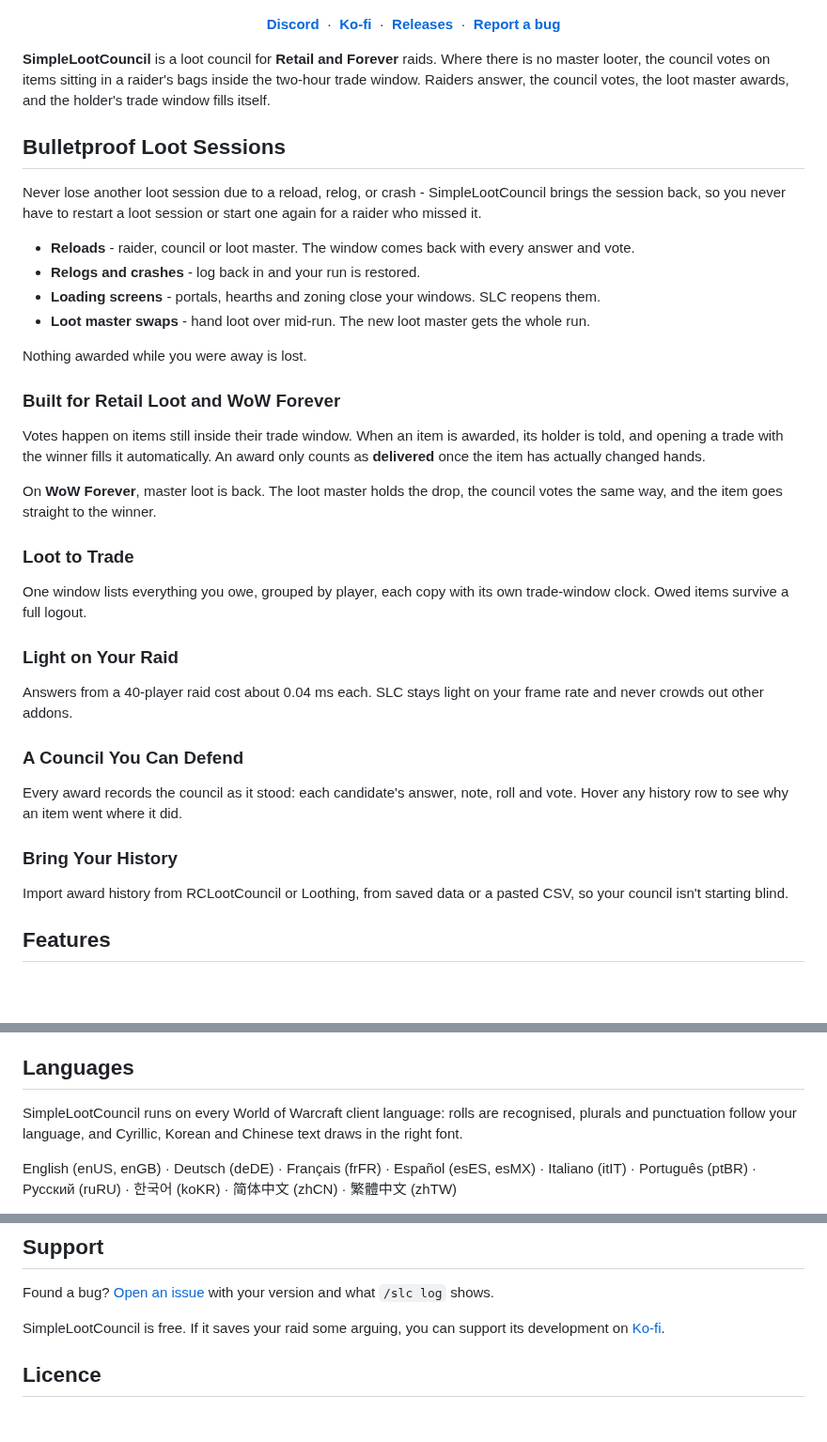
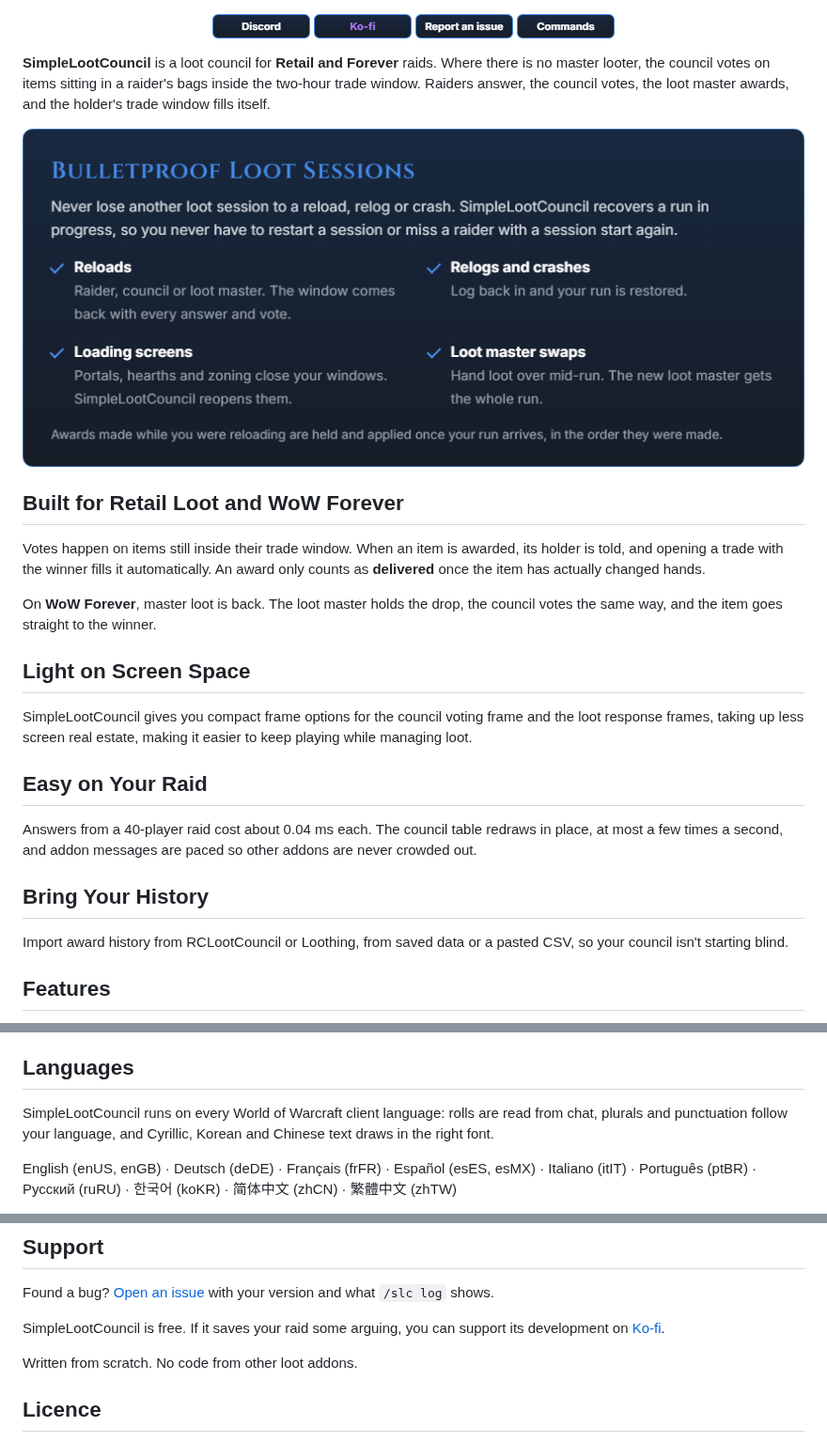
Before and after one commit to SimpleLootCouncil/SimpleLootCouncil, a Markdown page: README.md, 3 parts joined by grey strips. Shown at 94% size. Drawn GitHub-style; pictures changed too: media/bulletproof-loot-sessions.png (added), media/button-commands.png (added), media/button-discord.png (added); blank space fills up the shorter version.

Commit message:
Match the README to the addon page: image buttons and the Bulletproof Loot Sessions image

```diff
--- a/README.md
+++ b/README.md
@@ -1,44 +1,31 @@
 <p align="center"><img src="media/banner.png" alt="Simple Loot Council"></p>
 
 <p align="center">
-  <a href="https://discord.gg/nNRfxQApEB"><b>Discord</b></a> &nbsp;·&nbsp;
-  <a href="https://ko-fi.com/laxxz"><b>Ko-fi</b></a> &nbsp;·&nbsp;
-  <a href="https://github.com/SimpleLootCouncil/SimpleLootCouncil/releases"><b>Releases</b></a> &nbsp;·&nbsp;
-  <a href="https://github.com/SimpleLootCouncil/SimpleLootCouncil/issues"><b>Report a bug</b></a>
+  <a href="https://discord.gg/nNRfxQApEB"><img src="media/button-discord.png" alt="Discord"></a>
+  <a href="https://ko-fi.com/laxxz"><img src="media/button-kofi.png" alt="Ko-fi"></a>
+  <a href="https://github.com/SimpleLootCouncil/SimpleLootCouncil/issues"><img src="media/button-issue.png" alt="Report an issue"></a>
+  <a href="https://simplelootcouncil.github.io/#commands"><img src="media/button-commands.png" alt="Commands"></a>
 </p>
 
 **SimpleLootCouncil** is a loot council for **Retail and Forever** raids. Where there is no master looter, the council votes on items sitting in a raider's bags inside the two-hour trade window. Raiders answer, the council votes, the loot master awards, and the holder's trade window fills itself.
 
-## Bulletproof Loot Sessions
+<p align="center"><img src="media/bulletproof-loot-sessions.png" alt="Bulletproof Loot Sessions"></p>
 
-Never lose another loot session due to a reload, relog, or crash - SimpleLootCouncil brings the session back, so you never have to restart a loot session or start one again for a raider who missed it.
-
-- **Reloads** - raider, council or loot master. The window comes back with every answer and vote.
-- **Relogs and crashes** - log back in and your run is restored.
-- **Loading screens** - portals, hearths and zoning close your windows. SLC reopens them.
-- **Loot master swaps** - hand loot over mid-run. The new loot master gets the whole run.
-
-Nothing awarded while you were away is lost.
-
-### Built for Retail Loot and WoW Forever
+## Built for Retail Loot and WoW Forever
 
 Votes happen on items still inside their trade window. When an item is awarded, its holder is told, and opening a trade with the winner fills it automatically. An award only counts as **delivered** once the item has actually changed hands.
 
 On **WoW Forever**, master loot is back. The loot master holds the drop, the council votes the same way, and the item goes straight to the winner.
 
-### Loot to Trade
+## Light on Screen Space
 
-One window lists everything you owe, grouped by player, each copy with its own trade-window clock. Owed items survive a full logout.
+SimpleLootCouncil gives you compact frame options for the council voting frame and the loot response frames, taking up less screen real estate, making it easier to keep playing while managing loot.
 
-### Light on Your Raid
+## Easy on Your Raid
 
-Answers from a 40-player raid cost about 0.04 ms each. SLC stays light on your frame rate and never crowds out other addons.
+Answers from a 40-player raid cost about 0.04 ms each. The council table redraws in place, at most a few times a second, and addon messages are paced so other addons are never crowded out.
 
-### A Council You Can Defend
-
-Every award records the council as it stood: each candidate's answer, note, roll and vote. Hover any history row to see why an item went where it did.
-
-### Bring Your History
+## Bring Your History
 
 Import award history from RCLootCouncil or Loothing, from saved data or a pasted CSV, so your council isn't starting blind.
 
@@ -61,7 +48,7 @@ Import award history from RCLootCouncil or Loothing, from saved data or a pasted
 
 ## Languages
 
-SimpleLootCouncil runs on every World of Warcraft client language: rolls are recognised, plurals and punctuation follow your language, and Cyrillic, Korean and Chinese text draws in the right font.
+SimpleLootCouncil runs on every World of Warcraft client language: rolls are read from chat, plurals and punctuation follow your language, and Cyrillic, Korean and Chinese text draws in the right font.
 
 English (enUS, enGB) · Deutsch (deDE) · Français (frFR) · Español (esES, esMX) · Italiano (itIT) · Português (ptBR) · Русский (ruRU) · 한국어 (koKR) · 简体中文 (zhCN) · 繁體中文 (zhTW)
 
@@ -79,6 +66,8 @@ Found a bug? [Open an issue](https://github.com/SimpleLootCouncil/SimpleLootCoun
 
 SimpleLootCouncil is free. If it saves your raid some arguing, you can support its development on [Ko-fi](https://ko-fi.com/laxxz).
 
+Written from scratch. No code from other loot addons.
+
 ## Licence
 
 All rights reserved - see [LICENSE](LICENSE). You are welcome to use the addon;
```
